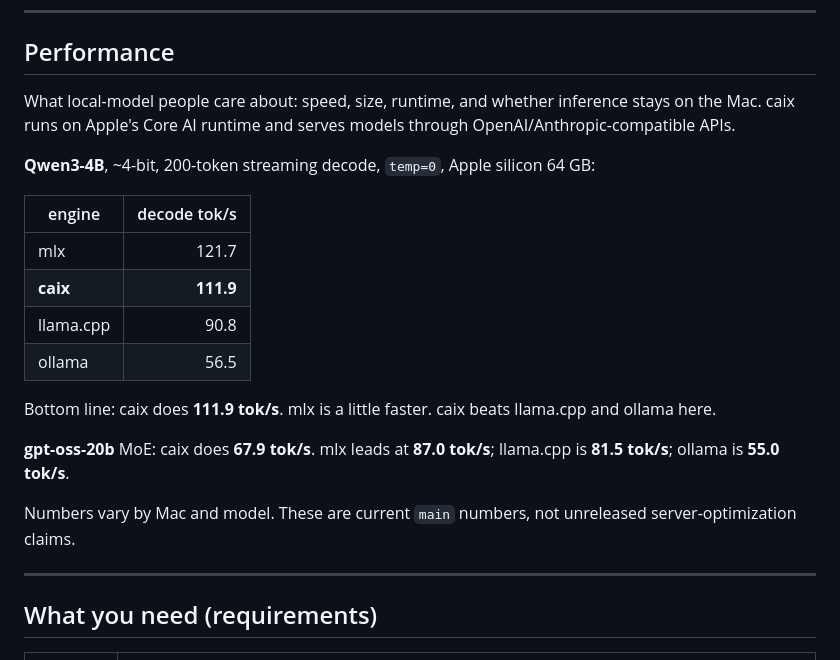
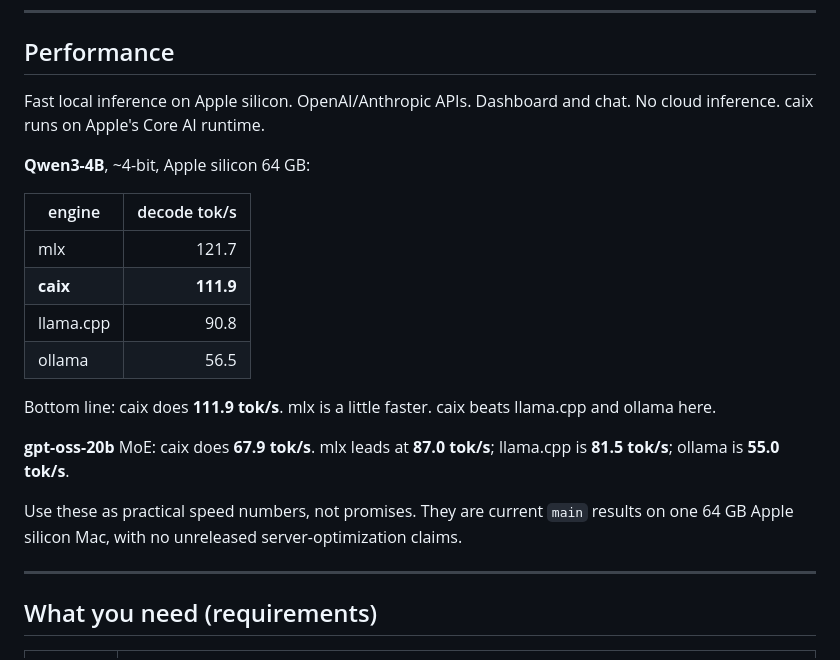
Before and after one commit to RedHillsMediaFL/caix, a Markdown page: README.md, the part around the change. Drawn GitHub-style.

Commit message:
docs: make performance copy blunter

```diff
--- a/README.md
+++ b/README.md
@@ -26,10 +26,10 @@ model verifies in one pass — same output, faster) for supported model pairs.
 
 ## Performance
 
-What local-model people care about: speed, size, runtime, and whether inference stays on the Mac.
-caix runs on Apple's Core AI runtime and serves models through OpenAI/Anthropic-compatible APIs.
+Fast local inference on Apple silicon. OpenAI/Anthropic APIs. Dashboard and chat. No cloud inference.
+caix runs on Apple's Core AI runtime.
 
-**Qwen3-4B**, ~4-bit, 200-token streaming decode, `temp=0`, Apple silicon 64 GB:
+**Qwen3-4B**, ~4-bit, Apple silicon 64 GB:
 
 | engine | decode tok/s |
 |---|---:|
@@ -43,8 +43,8 @@ Bottom line: caix does **111.9 tok/s**. mlx is a little faster. caix beats llama
 **gpt-oss-20b** MoE: caix does **67.9 tok/s**. mlx leads at **87.0 tok/s**; llama.cpp is **81.5
 tok/s**; ollama is **55.0 tok/s**.
 
-Numbers vary by Mac and model. These are current `main` numbers, not unreleased server-optimization
-claims.
+Use these as practical speed numbers, not promises. They are current `main` results on one 64 GB
+Apple silicon Mac, with no unreleased server-optimization claims.
 
 ---
 
```
